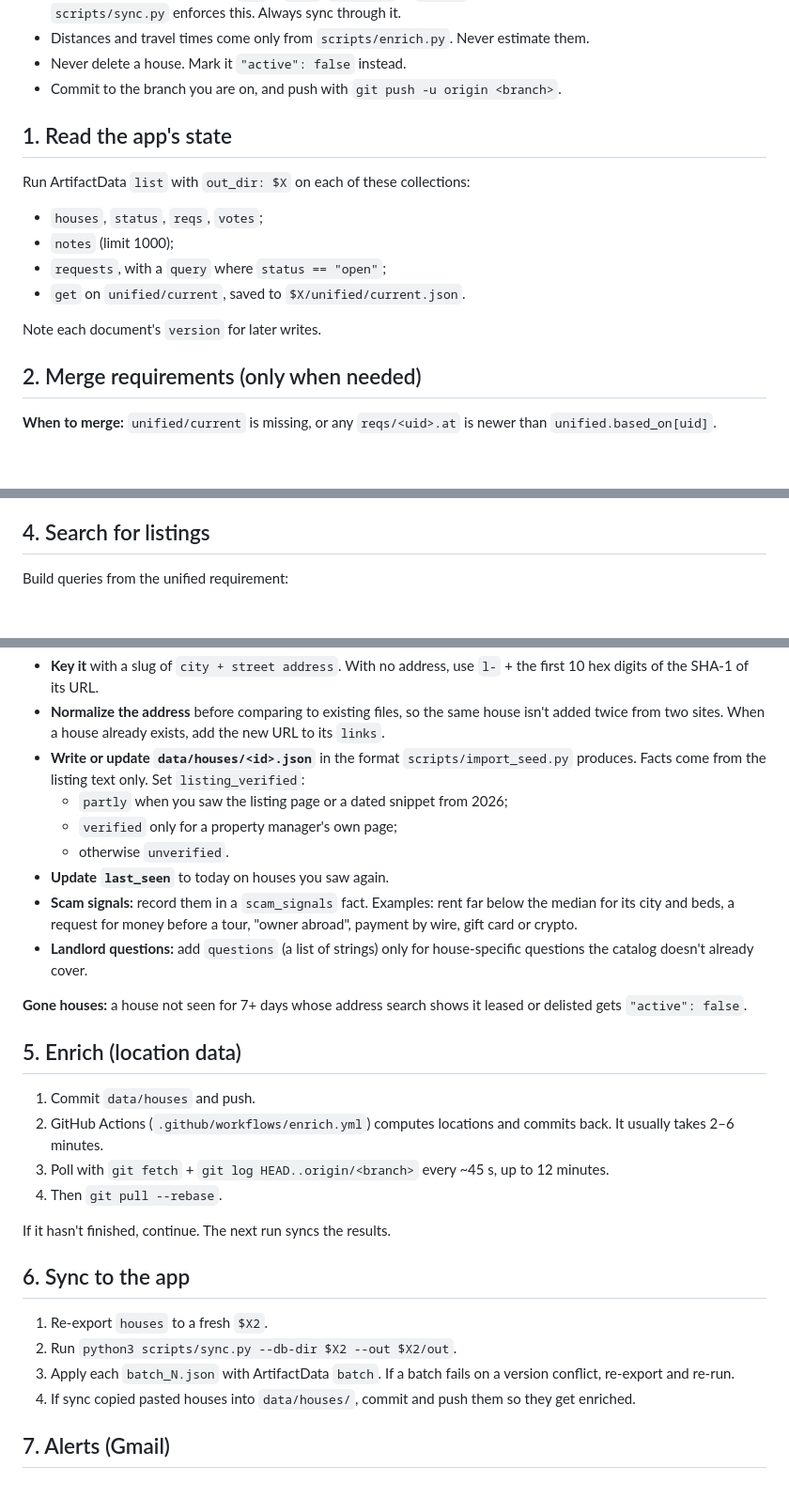
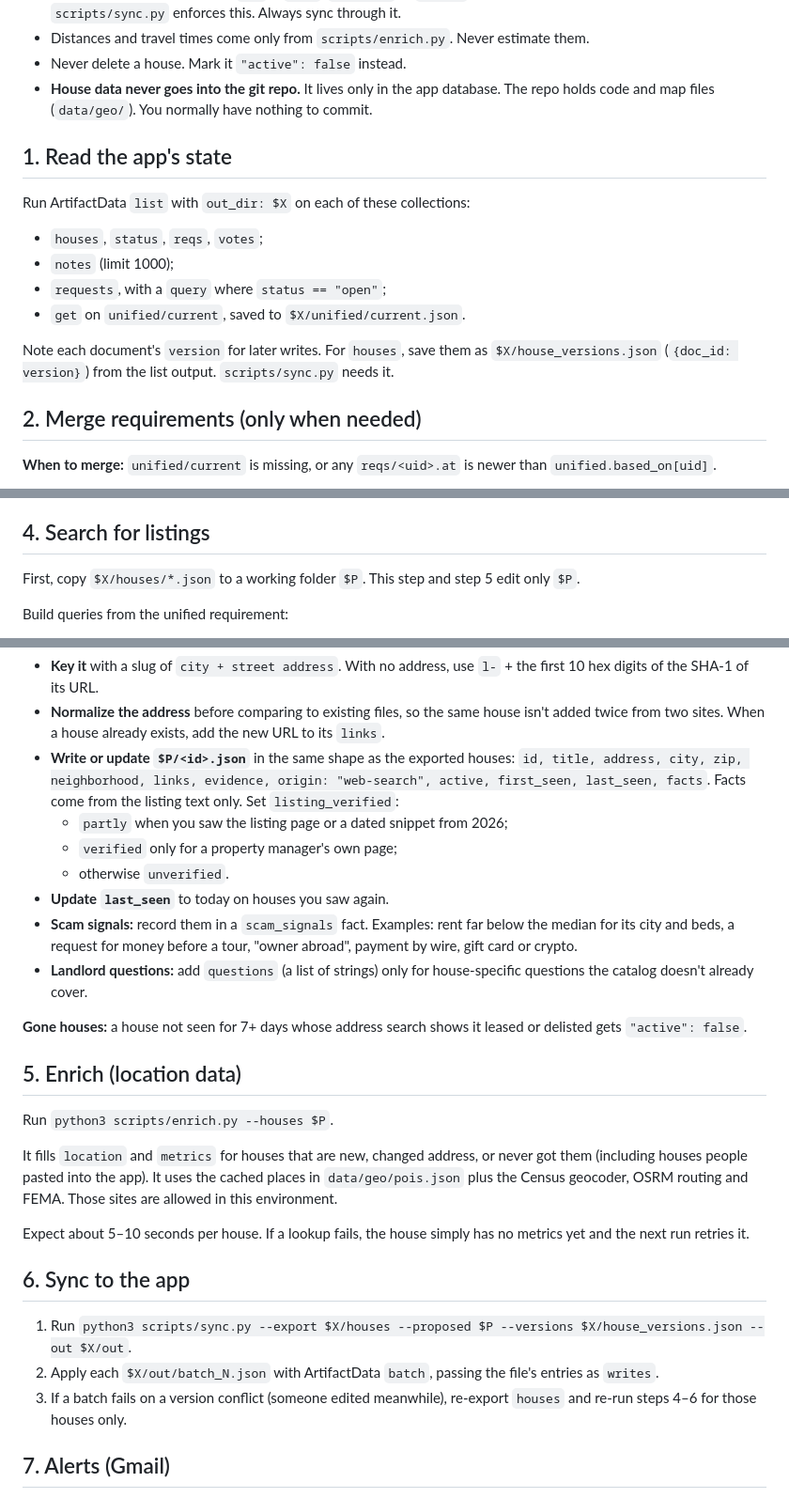
Before and after one commit to ddfzhh/z16f_find_houses, a Markdown page: agent/AGENT.md, 3 parts joined by grey strips. Shown at 94% size. GitHub-like rendering; blank space fills up the shorter version.

Commit message:
Agent run book and docs: house data lives only in the app
Co-Authored-By: Claude Opus 5.5 <noreply@anthropic.com>
Claude-Session: https://claude.ai/code/session_01JeWCFCh8sXubsqNbpbkmG8

```diff
--- a/agent/AGENT.md
+++ b/agent/AGENT.md
@@ -20,8 +20,9 @@ scratchpad directory; call the export folder `$X` below.
 - Distances and travel times come only from `scripts/enrich.py`. Never
   estimate them.
 - Never delete a house. Mark it `"active": false` instead.
-- Commit to the branch you are on, and push with
-  `git push -u origin <branch>`.
+- **House data never goes into the git repo.** It lives only in the app
+  database. The repo holds code and map files (`data/geo/`). You normally
+  have nothing to commit.
 
 ## 1. Read the app's state
 
@@ -31,7 +32,9 @@ Run ArtifactData `list` with `out_dir: $X` on each of these collections:
 - `requests`, with a `query` where `status == "open"`;
 - `get` on `unified/current`, saved to `$X/unified/current.json`.
 
-Note each document's `version` for later writes.
+Note each document's `version` for later writes. For `houses`, save them as
+`$X/house_versions.json` (`{doc_id: version}`) from the list output.
+`scripts/sync.py` needs it.
 
 ## 2. Merge requirements (only when needed)
 
@@ -71,6 +74,9 @@ newer than `unified.based_on[uid]`.
 
 ## 4. Search for listings
 
+First, copy `$X/houses/*.json` to a working folder `$P`. This step and step 5
+edit only `$P`.
+
 Build queries from the unified requirement:
 - cities;
 - 2–3 bedrooms;
@@ -99,8 +105,10 @@ When done, `update` the request with `status: "done"` and a short `reply`.
 - **Normalize the address** before comparing to existing files, so the same
   house isn't added twice from two sites. When a house already exists, add the
   new URL to its `links`.
-- **Write or update `data/houses/<id>.json`** in the format
-  `scripts/import_seed.py` produces. Facts come from the listing text only.
+- **Write or update `$P/<id>.json`** in the same shape as the exported
+  houses: `id, title, address, city, zip, neighborhood, links, evidence,
+  origin: "web-search", active, first_seen, last_seen, facts`. Facts come
+  from the listing text only.
   Set `listing_verified`:
   - `partly` when you saw the listing page or a dated snippet from 2026;
   - `verified` only for a property manager's own page;
@@ -117,23 +125,23 @@ leased or delisted gets `"active": false`.
 
 ## 5. Enrich (location data)
 
-1. Commit `data/houses` and push.
-2. GitHub Actions (`.github/workflows/enrich.yml`) computes locations and
-   commits back. It usually takes 2–6 minutes.
-3. Poll with `git fetch` + `git log HEAD..origin/<branch>` every ~45 s, up to
-   12 minutes.
-4. Then `git pull --rebase`.
+Run `python3 scripts/enrich.py --houses $P`.
 
-If it hasn't finished, continue. The next run syncs the results.
+It fills `location` and `metrics` for houses that are new, changed address,
+or never got them (including houses people pasted into the app). It uses the
+cached places in `data/geo/pois.json` plus the Census geocoder, OSRM routing
+and FEMA. Those sites are allowed in this environment.
+
+Expect about 5–10 seconds per house. If a lookup fails, the house simply has
+no metrics yet and the next run retries it.
 
 ## 6. Sync to the app
 
-1. Re-export `houses` to a fresh `$X2`.
-2. Run `python3 scripts/sync.py --db-dir $X2 --out $X2/out`.
-3. Apply each `batch_N.json` with ArtifactData `batch`. If a batch fails on a
-   version conflict, re-export and re-run.
-4. If sync copied pasted houses into `data/houses/`, commit and push them so
-   they get enriched.
+1. Run `python3 scripts/sync.py --export $X/houses --proposed $P --versions $X/house_versions.json --out $X/out`.
+2. Apply each `$X/out/batch_N.json` with ArtifactData `batch`, passing the
+   file's entries as `writes`.
+3. If a batch fails on a version conflict (someone edited meanwhile),
+   re-export `houses` and re-run steps 4–6 for those houses only.
 
 ## 7. Alerts (Gmail)
 
```
Also changed, not shown: CLAUDE.md (+6 -6 lines), SPEC.md (+6 -8 lines).
